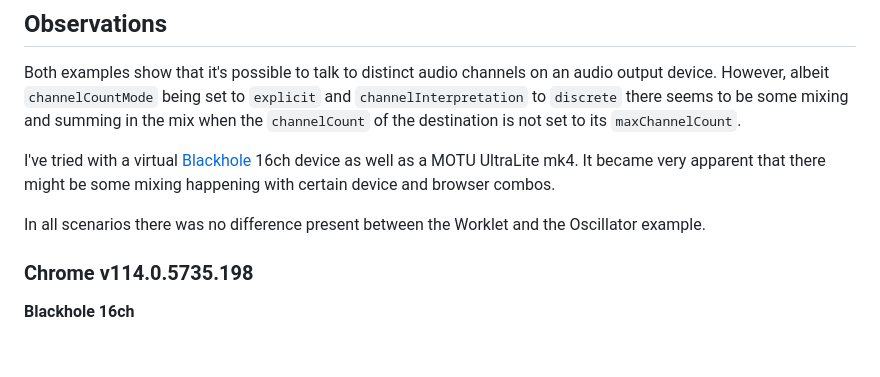
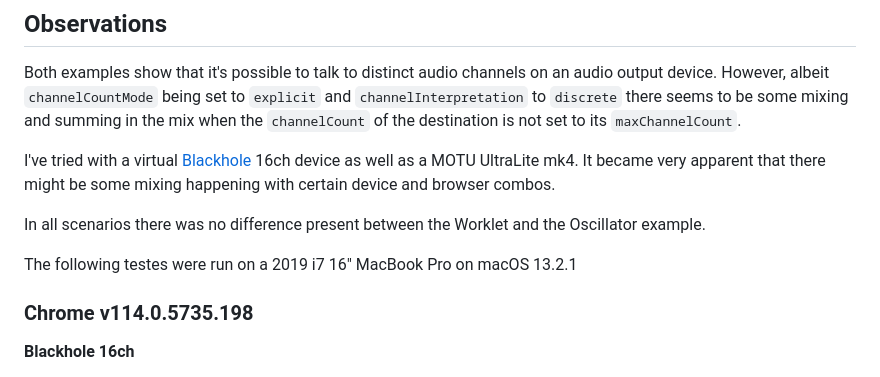
Before and after one commit to fde31/webaudio-mc-output-test, a Markdown page: README.md, the part around the change. Drawn GitHub-style; blank space fills up the shorter version.

Commit message:
added OS info

```diff
--- a/README.md
+++ b/README.md
@@ -33,6 +33,8 @@ Both examples show that it's possible to talk to distinct audio channels on an a
 I've tried with a virtual [Blackhole](https://github.com/ExistentialAudio/BlackHole) 16ch device as well as a MOTU UltraLite mk4. It became very apparent that there might be some mixing happening with certain device and browser combos.
 
 In all scenarios there was no difference present between the Worklet and the Oscillator example.
+
+The following testes were run on a 2019 i7 16" MacBook Pro on macOS 13.2.1
 
 ### Chrome v114.0.5735.198
 
```
